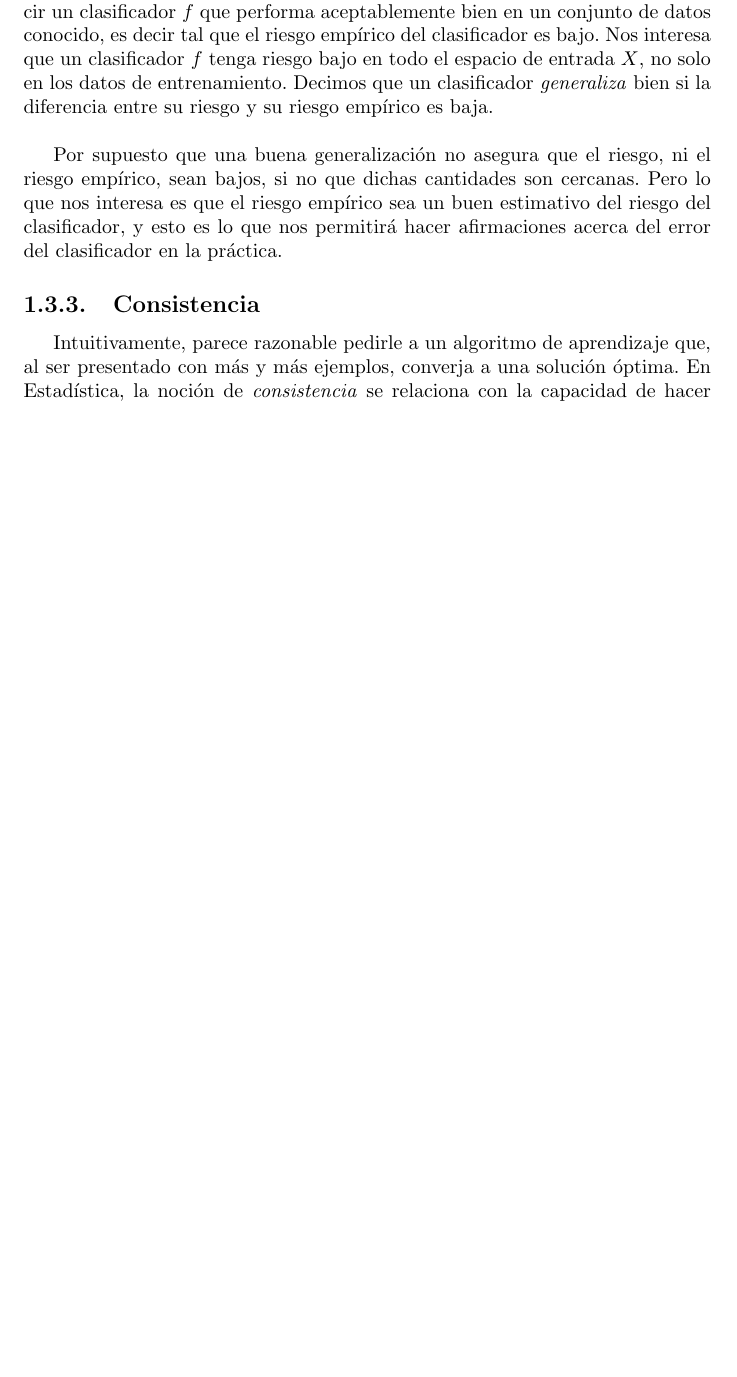
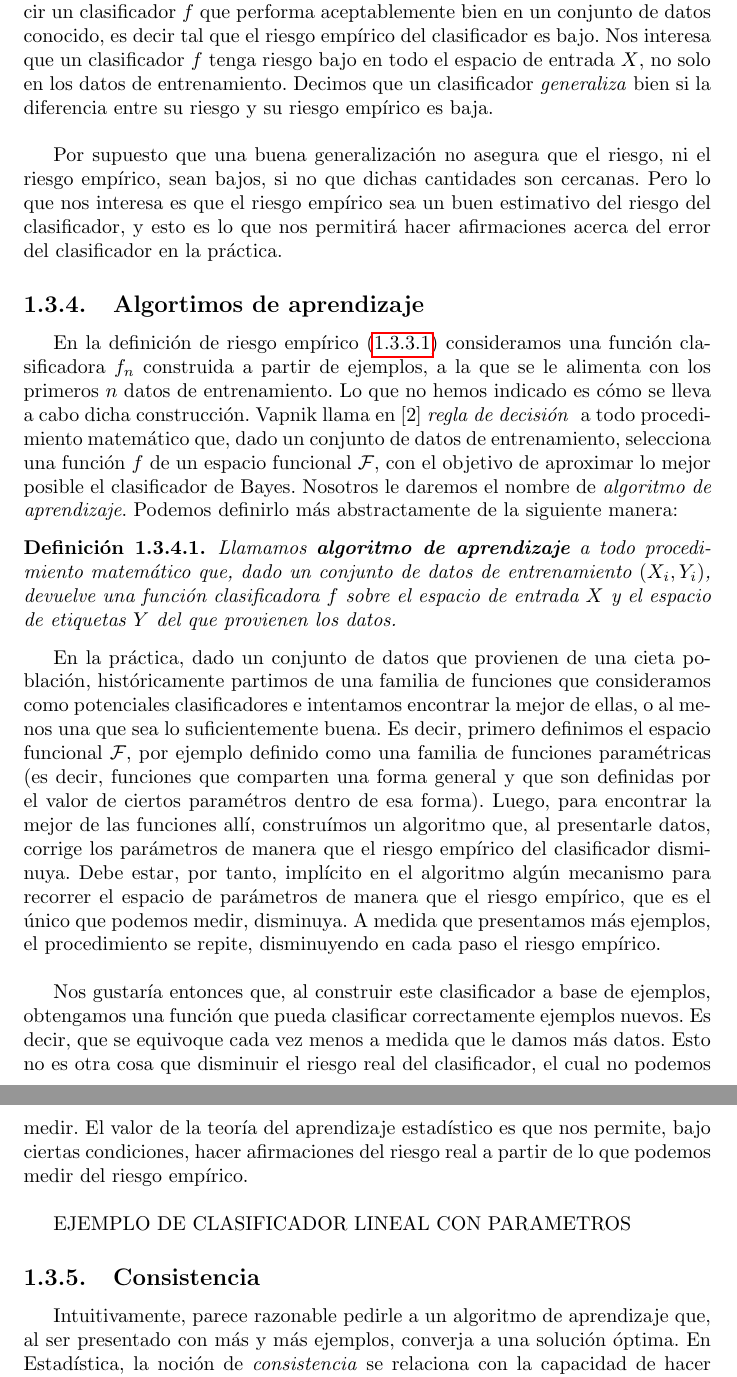
Before and after one commit to Harrynski/Tesis_fundamentos_del_aprendizaje_automatico, a LaTeX document (1. LaTeX/main.tex): part of page 10 of 76 before the commit and two parts of pages 11 and 12 of 78 after it, the two joined at a grey line, cut so that both start at the same text, the shorter picture padded with empty space. Compiled offline with pdfLaTeX.

Commit message:
correciones hasta consistencia

```diff
--- a/1. LaTeX/main.tex
+++ b/1. LaTeX/main.tex
@@ -245,10 +261,40 @@ conocido, es decir tal que el riesgo empírico del clasificador es bajo. Nos int
 de entrada $X$, no solo en los datos de entrenamiento. Decimos que un clasificador \textit{generaliza} bien si la diferencia entre su riesgo
 y su riesgo empírico es baja.\newline
 
-
 Por supuesto que una buena generalización no asegura que el riesgo, ni el riesgo empírico, sean bajos, si no que dichas cantidades son cercanas.
 Pero lo que nos interesa es que el riesgo empírico sea un buen estimativo del riesgo del clasificador, y esto es lo que nos permitirá
 hacer afirmaciones acerca del error del clasificador en la práctica.
+
+\subsection{Algortimos de aprendizaje}
+
+En la definición de riesgo empírico (\ref{dfn:riesgo_empirico}) consideramos una función clasificadora $f_n$ construida a partir
+de ejemplos, a la que se le alimenta con los primeros $n$ datos de entrenamiento. Lo que no hemos indicado es cómo se lleva a cabo dicha construcción.
+Vapnik llama en [2] \textit{regla de decisión } a todo procedimiento matemático que, dado un conjunto de datos de entrenamiento, selecciona una función
+$f$ de un espacio funcional $\mathcal{F}$, con el objetivo de aproximar lo mejor posible el clasificador de Bayes. Nosotros le daremos el nombre de
+\textit{algoritmo de aprendizaje}. Podemos definirlo más abstractamente de la siguiente manera:
+
+\begin{dfn}
+Llamamos \textbf{algoritmo de aprendizaje} a todo procedimiento matemático que, dado un conjunto
+de datos de entrenamiento $(X_i,Y_i)$, devuelve una función clasificadora $f$ sobre el espacio de entrada $X$ y el espacio de etiquetas $Y$ del que
+provienen los datos.
+\end{dfn}
+
+En la práctica, dado un conjunto de datos que provienen de una cieta población, históricamente partimos de una familia de funciones que
+consideramos como potenciales clasificadores e intentamos encontrar la mejor de ellas, o al menos una que sea lo suficientemente buena. Es decir,
+primero definimos el espacio funcional $\mathcal{F}$, por ejemplo definido como una familia de funciones paramétricas (es decir, funciones que comparten
+una forma general y que son definidas por el valor de ciertos paramétros dentro de esa forma). Luego, para encontrar la mejor de
+las funciones allí, construímos un algoritmo que, al presentarle datos, corrige los parámetros de manera que el riesgo empírico del clasificador
+disminuya. Debe estar, por tanto, implícito en el algoritmo algún mecanismo para recorrer el espacio de parámetros de manera que el riesgo empírico,
+que es el único que podemos medir, disminuya. A medida que presentamos más ejemplos, el procedimiento se repite, disminuyendo en cada paso el riesgo
+empírico. \newline
+
+Nos gustaría entonces que, al construir este clasificador a base de ejemplos, obtengamos una función que pueda clasificar correctamente
+ejemplos nuevos. Es decir, que se equivoque cada vez menos a medida que le damos más datos. Esto no es otra cosa que disminuir el riesgo real
+del clasificador, el cual no podemos medir. El valor de la teoría del aprendizaje estadístico es que nos permite, bajo ciertas condiciones,
+hacer afirmaciones del riesgo real a partir de lo que podemos medir del riesgo empírico.\newline
+
+EJEMPLO DE CLASIFICADOR LINEAL CON PARAMETROS
+
 
 \subsection{Consistencia}
 Intuitivamente, parece razonable pedirle a un algoritmo de aprendizaje que, al ser presentado con más y más ejemplos, converja a una
```
Also changed, not shown: 1. LaTeX/main.pdf, 1. LaTeX/main.tex (60 more changed lines), 11 other files.
